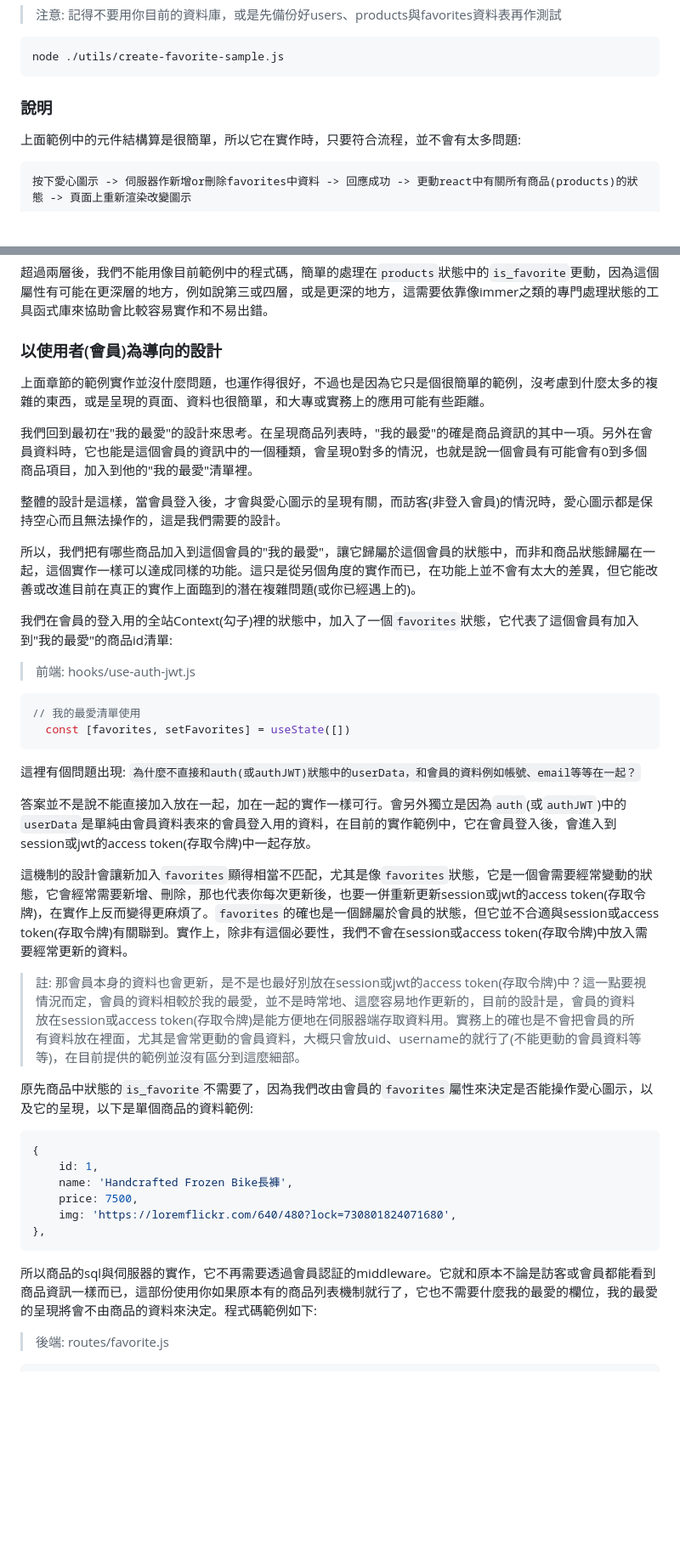
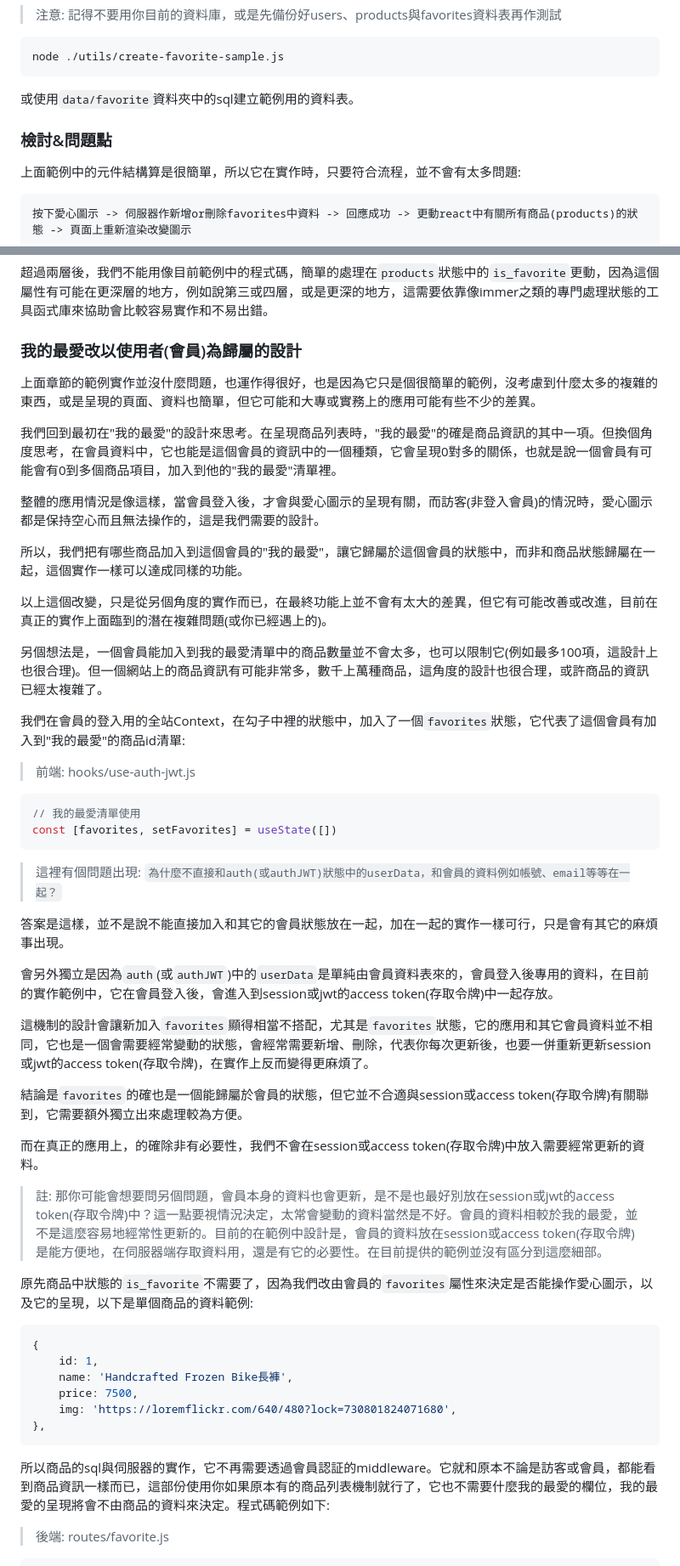
Before and after one commit to sd918207458/board-buddy-express, a Markdown page: docs/favorite.md, 2 parts joined by grey strips. Shown at 85% size. Rendered like a GitHub page; blank space fills up the shorter version.

````diff
--- a/docs/favorite.md
+++ b/docs/favorite.md
@@ -318,7 +321,9 @@ ProductList
 node ./utils/create-favorite-sample.js
 ```
 
-### 說明
+或使用`data/favorite`資料夾中的sql建立範例用的資料表。
+
+### 檢討&問題點
 
 上面範例中的元件結構算是很簡單，所以它在實作時，只要符合流程，並不會有太多問題:
 
@@ -357,32 +362,42 @@ node ./utils/create-favorite-sample.js
 
 超過兩層後，我們不能用像目前範例中的程式碼，簡單的處理在`products`狀態中的`is_favorite`更動，因為這個屬性有可能在更深層的地方，例如說第三或四層，或是更深的地方，這需要依靠像immer之類的專門處理狀態的工具函式庫來協助會比較容易實作和不易出錯。
 
-### 以使用者(會員)為導向的設計
+### 我的最愛改以使用者(會員)為歸屬的設計
 
-上面章節的範例實作並沒什麼問題，也運作得很好，不過也是因為它只是個很簡單的範例，沒考慮到什麼太多的複雜的東西，或是呈現的頁面、資料也很簡單，和大專或實務上的應用可能有些距離。
+上面章節的範例實作並沒什麼問題，也運作得很好，也是因為它只是個很簡單的範例，沒考慮到什麼太多的複雜的東西，或是呈現的頁面、資料也簡單，但它可能和大專或實務上的應用可能有些不少的差異。
 
-我們回到最初在"我的最愛"的設計來思考。在呈現商品列表時，"我的最愛"的確是商品資訊的其中一項。另外在會員資料時，它也能是這個會員的資訊中的一個種類，會呈現0對多的情況，也就是說一個會員有可能會有0到多個商品項目，加入到他的"我的最愛"清單裡。
+我們回到最初在"我的最愛"的設計來思考。在呈現商品列表時，"我的最愛"的確是商品資訊的其中一項。但換個角度思考，在會員資料中，它也能是這個會員的資訊中的一個種類，它會呈現0對多的關係，也就是說一個會員有可能會有0到多個商品項目，加入到他的"我的最愛"清單裡。
 
-整體的設計是這樣，當會員登入後，才會與愛心圖示的呈現有關，而訪客(非登入會員)的情況時，愛心圖示都是保持空心而且無法操作的，這是我們需要的設計。
+整體的應用情況是像這樣，當會員登入後，才會與愛心圖示的呈現有關，而訪客(非登入會員)的情況時，愛心圖示都是保持空心而且無法操作的，這是我們需要的設計。
 
-所以，我們把有哪些商品加入到這個會員的"我的最愛"，讓它歸屬於這個會員的狀態中，而非和商品狀態歸屬在一起，這個實作一樣可以達成同樣的功能。這只是從另個角度的實作而已，在功能上並不會有太大的差異，但它能改善或改進目前在真正的實作上面臨到的潛在複雜問題(或你已經遇上的)。
+所以，我們把有哪些商品加入到這個會員的"我的最愛"，讓它歸屬於這個會員的狀態中，而非和商品狀態歸屬在一起，這個實作一樣可以達成同樣的功能。
 
-我們在會員的登入用的全站Context(勾子)裡的狀態中，加入了一個`favorites`狀態，它代表了這個會員有加入到"我的最愛"的商品id清單:
+以上這個改變，只是從另個角度的實作而已，在最終功能上並不會有太大的差異，但它有可能改善或改進，目前在真正的實作上面臨到的潛在複雜問題(或你已經遇上的)。
+
+另個想法是，一個會員能加入到我的最愛清單中的商品數量並不會太多，也可以限制它(例如最多100項，這設計上也很合理)。但一個網站上的商品資訊有可能非常多，數千上萬種商品，這角度的設計也很合理，或許商品的資訊已經太複雜了。
+
+我們在會員的登入用的全站Context，在勾子中裡的狀態中，加入了一個`favorites`狀態，它代表了這個會員有加入到"我的最愛"的商品id清單:
 
 > 前端: hooks/use-auth-jwt.js
 
 ```js
 // 我的最愛清單使用
-  const [favorites, setFavorites] = useState([])
+const [favorites, setFavorites] = useState([])
 ```
 
-這裡有個問題出現: `為什麼不直接和auth(或authJWT)狀態中的userData，和會員的資料例如帳號、email等等在一起？`
+> 這裡有個問題出現: `為什麼不直接和auth(或authJWT)狀態中的userData，和會員的資料例如帳號、email等等在一起？`
 
-答案並不是說不能直接加入放在一起，加在一起的實作一樣可行。會另外獨立是因為`auth`(或`authJWT`)中的`userData`是單純由會員資料表來的會員登入用的資料，在目前的實作範例中，它在會員登入後，會進入到session或jwt的access token(存取令牌)中一起存放。
+答案是這樣，並不是說不能直接加入和其它的會員狀態放在一起，加在一起的實作一樣可行，只是會有其它的麻煩事出現。
 
-這機制的設計會讓新加入`favorites`顯得相當不匹配，尤其是像`favorites`狀態，它是一個會需要經常變動的狀態，它會經常需要新增、刪除，那也代表你每次更新後，也要一併重新更新session或jwt的access token(存取令牌)，在實作上反而變得更麻煩了。`favorites`的確也是一個歸屬於會員的狀態，但它並不合適與session或access token(存取令牌)有關聯到。實作上，除非有這個必要性，我們不會在session或access token(存取令牌)中放入需要經常更新的資料。
+會另外獨立是因為`auth`(或`authJWT`)中的`userData`是單純由會員資料表來的，會員登入後專用的資料，在目前的實作範例中，它在會員登入後，會進入到session或jwt的access token(存取令牌)中一起存放。
 
-> 註: 那會員本身的資料也會更新，是不是也最好別放在session或jwt的access token(存取令牌)中？這一點要視情況而定，會員的資料相較於我的最愛，並不是時常地、這麼容易地作更新的，目前的設計是，會員的資料放在session或access token(存取令牌)是能方便地在伺服器端存取資料用。實務上的確也是不會把會員的所有資料放在裡面，尤其是會常更動的會員資料，大概只會放uid、username的就行了(不能更動的會員資料等等)，在目前提供的範例並沒有區分到這麼細部。
+這機制的設計會讓新加入`favorites`顯得相當不搭配，尤其是`favorites`狀態，它的應用和其它會員資料並不相同，它也是一個會需要經常變動的狀態，會經常需要新增、刪除，代表你每次更新後，也要一併重新更新session或jwt的access token(存取令牌)，在實作上反而變得更麻煩了。
+
+結論是`favorites`的確也是一個能歸屬於會員的狀態，但它並不合適與session或access token(存取令牌)有關聯到，它需要額外獨立出來處理較為方便。
+
+而在真正的應用上，的確除非有必要性，我們不會在session或access token(存取令牌)中放入需要經常更新的資料。
+
+> 註: 那你可能會想要問另個問題，會員本身的資料也會更新，是不是也最好別放在session或jwt的access token(存取令牌)中？這一點要視情況決定，太常會變動的資料當然是不好。會員的資料相較於我的最愛，並不是這麼容易地經常性更新的。目前的在範例中設計是，會員的資料放在session或access token(存取令牌)是能方便地，在伺服器端存取資料用，還是有它的必要性。在目前提供的範例並沒有區分到這麼細部。
 
 原先商品中狀態的`is_favorite`不需要了，因為我們改由會員的`favorites`屬性來決定是否能操作愛心圖示，以及它的呈現，以下是單個商品的資料範例:
 
@@ -395,7 +410,7 @@ node ./utils/create-favorite-sample.js
 },
 ```
 
-所以商品的sql與伺服器的實作，它不再需要透過會員認証的middleware。它就和原本不論是訪客或會員都能看到商品資訊一樣而已，這部份使用你如果原本有的商品列表機制就行了，它也不需要什麼我的最愛的欄位，我的最愛的呈現將會不由商品的資料來決定。程式碼範例如下:
+所以商品的sql與伺服器的實作，它不再需要透過會員認証的middleware。它就和原本不論是訪客或會員，都能看到商品資訊一樣而已，這部份使用你如果原本有的商品列表機制就行了，它也不需要什麼我的最愛的欄位，我的最愛的呈現將會不由商品的資料來決定。程式碼範例如下:
 
 > 後端: routes/favorite.js
 
````
Also changed, not shown: other parts of docs/favorite.md (+7 -4 lines).
